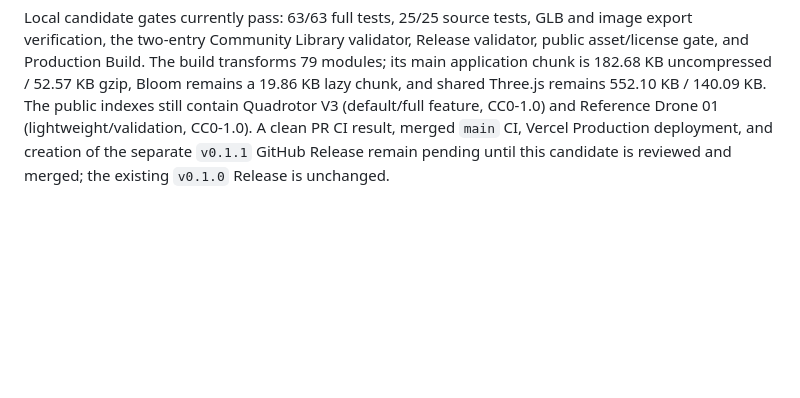
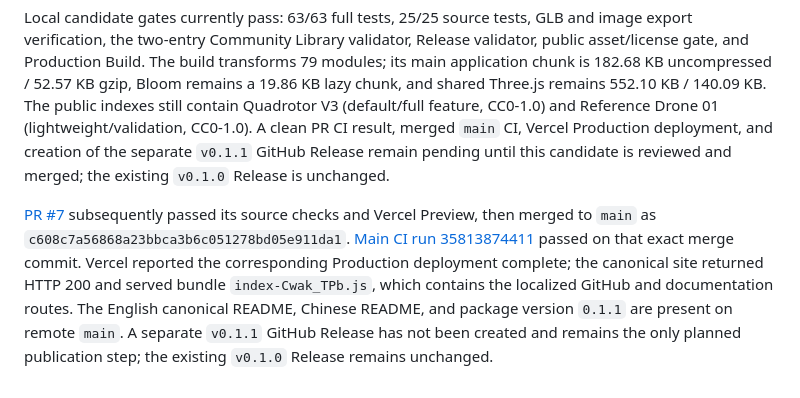
Before and after one commit to JianghuiHu/aerometric, a Markdown page: release/aerometric-0.1/RELEASE_AUDIT_0.1.md, the part around the change. Rendered like a GitHub page; blank space fills up the shorter version.

Commit message:
docs: record v0.1.1 deployment verification

```diff
--- a/release/aerometric-0.1/RELEASE_AUDIT_0.1.md
+++ b/release/aerometric-0.1/RELEASE_AUDIT_0.1.md
@@ -92,3 +92,5 @@ The Studio package is now `0.1.1`; Model Standard, DroneProfile, Library, Valida
 Studio now exposes restrained Docs and GitHub links beside the existing language switch. Docs follows the active locale, and the document language attribute is synchronized on first load and after switching. Both locale catalogs contain the same 138 keys. Browser verification loaded the default V3, showed the two header links, and confirmed English and Simplified Chinese labels plus locale-specific documentation URLs without console warnings or errors.
 
 Local candidate gates currently pass: 63/63 full tests, 25/25 source tests, GLB and image export verification, the two-entry Community Library validator, Release validator, public asset/license gate, and Production Build. The build transforms 79 modules; its main application chunk is 182.68 KB uncompressed / 52.57 KB gzip, Bloom remains a 19.86 KB lazy chunk, and shared Three.js remains 552.10 KB / 140.09 KB. The public indexes still contain Quadrotor V3 (default/full feature, CC0-1.0) and Reference Drone 01 (lightweight/validation, CC0-1.0). A clean PR CI result, merged `main` CI, Vercel Production deployment, and creation of the separate `v0.1.1` GitHub Release remain pending until this candidate is reviewed and merged; the existing `v0.1.0` Release is unchanged.
+
+[PR #7](https://github.com/JianghuiHu/aerometric/pull/7) subsequently passed its source checks and Vercel Preview, then merged to `main` as `c608c7a56868a23bbca3b6c051278bd05e911da1`. [Main CI run 35813874411](https://github.com/JianghuiHu/aerometric/actions/runs/35813874411) passed on that exact merge commit. Vercel reported the corresponding Production deployment complete; the canonical site returned HTTP 200 and served bundle `index-Cwak_TPb.js`, which contains the localized GitHub and documentation routes. The English canonical README, Chinese README, and package version `0.1.1` are present on remote `main`. A separate `v0.1.1` GitHub Release has not been created and remains the only planned publication step; the existing `v0.1.0` Release remains unchanged.
```
